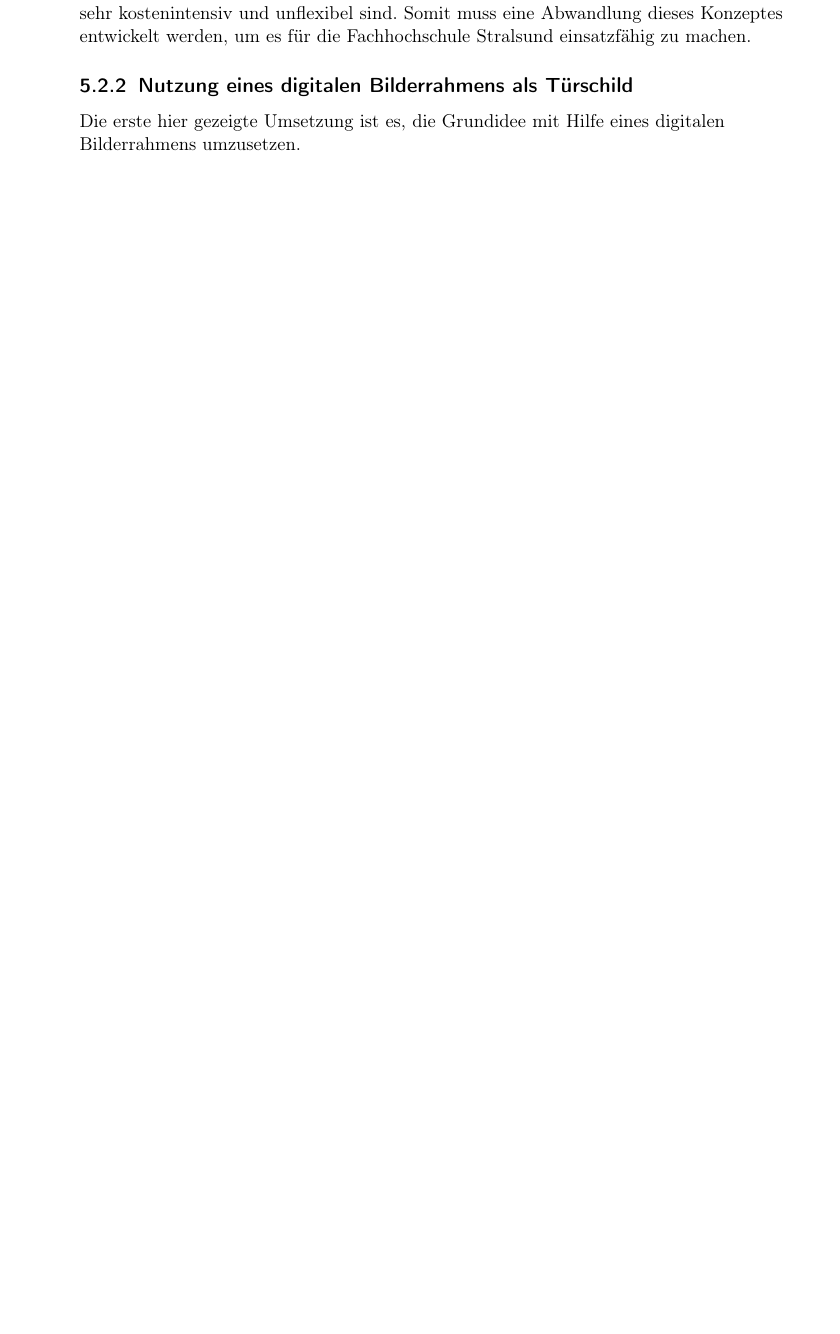
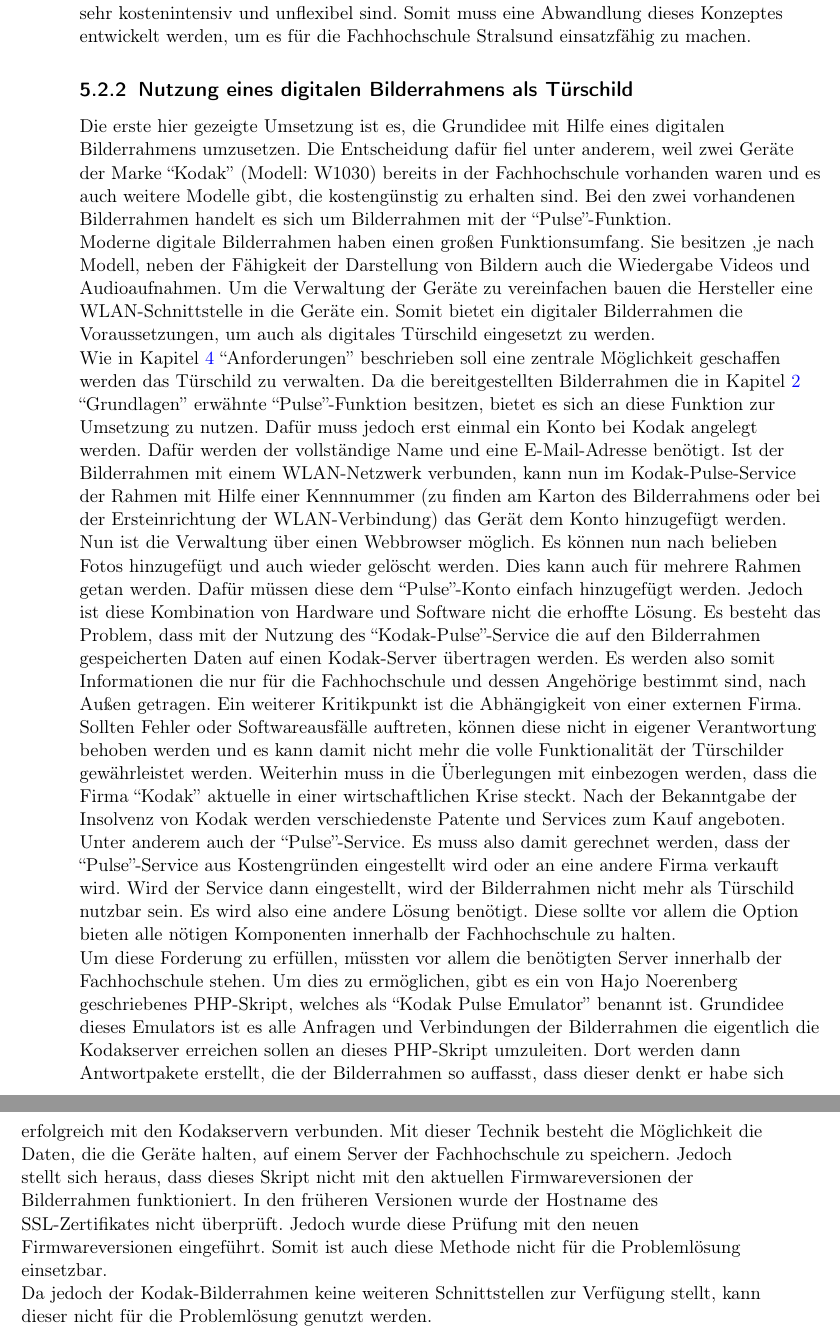
Before and after one commit to Razora/Intelligentes_Tuerschild, a LaTeX book (bachelor.tex, which reads Entwurf.tex): part of page 18 of 29 before the commit and two parts of pages 18 and 19 of 31 after it, the two joined at a grey line, cut so that both start at the same text, the shorter picture padded with empty space. Compiled offline with pdfLaTeX.

Commit message:
Kapitel Entwurf Nutzung eines Bilderrahmens

```diff
--- a/Entwurf.tex
+++ b/Entwurf.tex
@@ -23,9 +23,18 @@ Diese Ausarbeitung und deren Ergebnisse werden in den folgenden Passagen genauer
 Für die Umsetzung des Projekts ist das bereits vorhandene Grundkonzept des energiesparenden PCs welcher mit einem Bildschirm in ein Gehäuse verbaut ist, die beste Grundlage. Jedoch ist es nicht möglich, die bereits fertigen Lösungen einzusetzen, da diese sehr kostenintensiv und unflexibel sind. Somit muss eine Abwandlung dieses Konzeptes entwickelt werden, um es für die Fachhochschule Stralsund einsatzfähig zu machen.
 
 \subsection{Nutzung eines digitalen Bilderrahmens als Türschild}
-Die erste hier gezeigte Umsetzung ist es, die Grundidee mit Hilfe eines digitalen Bilderrahmens umzusetzen.
+Die erste hier gezeigte Umsetzung ist es, die Grundidee mit Hilfe eines digitalen Bilderrahmens umzusetzen. Die Entscheidung dafür fiel unter anderem, weil zwei Geräte der Marke ``Kodak'' (Modell: W1030) bereits in der Fachhochschule vorhanden waren und es auch weitere Modelle gibt, die kostengünstig zu erhalten sind. Bei den zwei vorhandenen Bilderrahmen handelt es sich um Bilderrahmen mit der ``Pulse''-Funktion.
 
+Moderne digitale Bilderrahmen haben einen großen Funktionsumfang. Sie besitzen ,je nach Modell, neben der Fähigkeit der Darstellung von Bildern auch die Wiedergabe Videos und Audioaufnahmen. Um die Verwaltung der Geräte zu vereinfachen bauen die Hersteller eine WLAN-Schnittstelle in die Geräte ein. Somit bietet ein digitaler Bilderrahmen die Voraussetzungen, um auch als digitales Türschild eingesetzt zu werden.
 
+Wie in Kapitel \ref{sec:Anforderungen} ``Anforderungen'' beschrieben soll eine zentrale Möglichkeit geschaffen werden das Türschild zu verwalten. Da die bereitgestellten Bilderrahmen die in Kapitel \ref{chap:Grundlagen} ``Grundlagen'' erwähnte ``Pulse''-Funktion besitzen, bietet es sich an diese Funktion zur Umsetzung zu nutzen. Dafür muss jedoch erst einmal ein Konto bei Kodak angelegt werden. Dafür werden der vollständige Name und eine E-Mail-Adresse benötigt. Ist der Bilderrahmen mit einem WLAN-Netzwerk verbunden, kann nun im Kodak-Pulse-Service der Rahmen mit Hilfe einer Kennnummer (zu finden am Karton des Bilderrahmens oder bei der Ersteinrichtung der WLAN-Verbindung) das Gerät dem Konto hinzugefügt werden. Nun ist die Verwaltung über einen Webbrowser möglich. Es können nun nach belieben Fotos hinzugefügt und auch wieder gelöscht werden. Dies kann auch für mehrere Rahmen getan werden. Dafür müssen diese dem ``Pulse''-Konto einfach hinzugefügt werden.
+Jedoch ist diese Kombination von Hardware und Software nicht die erhoffte Lösung. Es besteht das Problem, dass mit der Nutzung des ``Kodak-Pulse''-Service die auf den Bilderrahmen gespeicherten Daten auf einen Kodak-Server übertragen werden. Es werden also somit Informationen die nur für die Fachhochschule und dessen Angehörige bestimmt sind, nach Außen getragen. Ein weiterer Kritikpunkt ist die Abhängigkeit von einer externen Firma. Sollten Fehler oder Softwareausfälle auftreten, können diese nicht in eigener Verantwortung behoben werden und es kann damit nicht mehr die volle Funktionalität der Türschilder gewährleistet werden. Weiterhin muss in die Überlegungen mit einbezogen werden, dass die Firma ``Kodak'' aktuelle in einer wirtschaftlichen Krise steckt. Nach der Bekanntgabe der Insolvenz von Kodak werden verschiedenste Patente und Services zum Kauf angeboten. Unter anderem auch der ``Pulse''-Service. Es muss also damit gerechnet werden, dass der ``Pulse''-Service aus Kostengründen eingestellt wird oder an eine andere Firma verkauft wird. Wird der Service dann eingestellt, wird der Bilderrahmen nicht mehr als Türschild nutzbar sein.
+Es wird also eine andere Lösung benötigt. Diese sollte vor allem die Option bieten alle nötigen Komponenten innerhalb der Fachhochschule zu halten.
+
+Um diese Forderung zu erfüllen, müssten vor allem die benötigten Server innerhalb der Fachhochschule stehen. Um dies zu ermöglichen, gibt es ein von Hajo Noerenberg geschriebenes PHP-Skript, welches als ``Kodak Pulse Emulator'' benannt ist. Grundidee dieses Emulators ist es alle Anfragen und Verbindungen der Bilderrahmen die eigentlich die Kodakserver erreichen sollen an dieses PHP-Skript umzuleiten. Dort werden dann Antwortpakete erstellt, die der Bilderrahmen so auffasst, dass dieser denkt er habe sich erfolgreich mit den Kodakservern verbunden. Mit dieser Technik besteht die Möglichkeit die Daten, die die Geräte halten, auf einem Server der Fachhochschule zu speichern.
+Jedoch stellt sich heraus, dass dieses Skript nicht mit den aktuellen Firmwareversionen der Bilderrahmen funktioniert. In den früheren Versionen wurde der Hostname des SSL-Zertifikates nicht überprüft. Jedoch wurde diese Prüfung mit den neuen Firmwareversionen eingeführt. Somit ist auch diese Methode nicht für die Problemlösung einsetzbar.
+
+Da jedoch der Kodak-Bilderrahmen keine weiteren Schnittstellen zur Verfügung stellt, kann dieser nicht für die Problemlösung genutzt werden.
 \end{flushleft}
 
 % st das zentrale Kapitel der Arbeit. Hier werden das Ziel sowie die eigenen Ideen, Wertungen, Entwurfsentscheidungen vorgebracht. Es kann sich lohnen, verschiedene Möglichkeiten durchzuspielen und dann explizit zu begründen, warum man sich für eine bestimmte entschieden hat. Dieses Kapitel sollte - zumindest in Stichworten - schon bei den ersten Festlegungen eines Entwurfs skizziert und in Stichworten geschrieben werden. Es wird sich aber in einer normal verlaufenden Arbeit dauernd etwas daran ändern. Das Kapitel darf nicht zu detailliert werden, sonst langweilt sich der Leser. Es ist sehr wichtig, das richtige Abstraktionsniveau zu finden. Bei der Verfassung sollte man auf die Wiederverwendbarkeit des Textes achten.
```
Also changed, not shown: Grundlagen.tex (+1 -1 lines).
